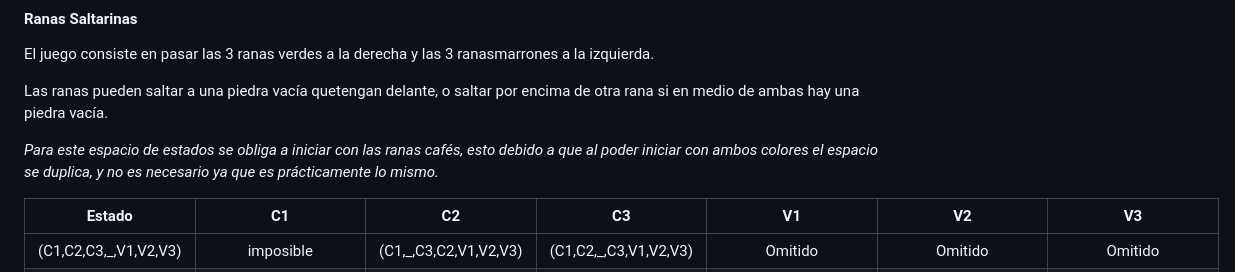
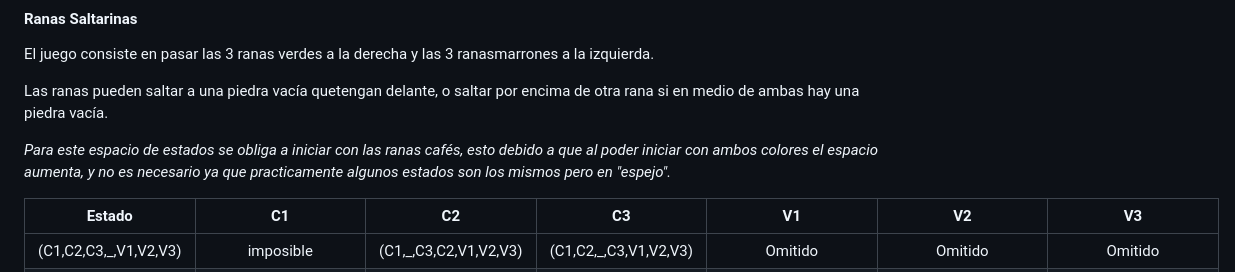
Before and after one commit to AngelZero/IA-C-2023, a Markdown page: Actividad 8.md, the part around the change. Rendered like a GitHub page.

```diff
--- a/Actividad 8.md
+++ b/Actividad 8.md
@@ -8,7 +8,7 @@ El juego consiste en pasar las 3 ranas verdes a la derecha y las 3 ranasmarrones
 
 Las ranas pueden saltar a una piedra vacía quetengan delante, o saltar por encima de otra rana si en medio de ambas hay una piedra vacía.
 
-_Para este espacio de estados se obliga a iniciar con las ranas cafés, esto debido a que al poder iniciar con ambos colores el espacio se duplica, y no es necesario ya que es prácticamente lo mismo._
+_Para este espacio de estados se obliga a iniciar con las ranas cafés, esto debido a que al poder iniciar con ambos colores el espacio aumenta, y no es necesario ya que practicamente algunos estados son los mismos pero en "espejo"._
 
 |Estado|C1|C2|C3|V1|V2|V3|
 |:---:|:---:|:---:|:---:|:---:|:---:|:---:|
```
